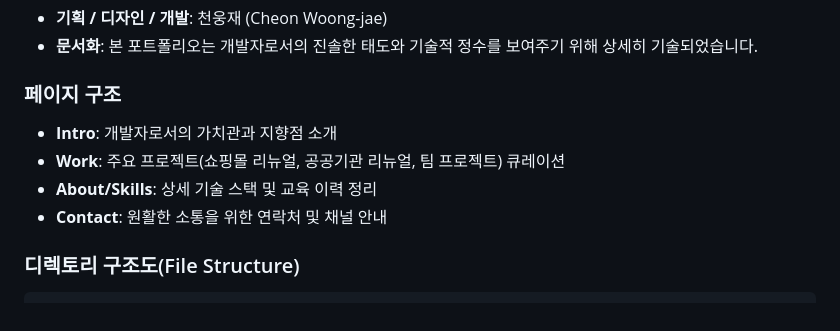
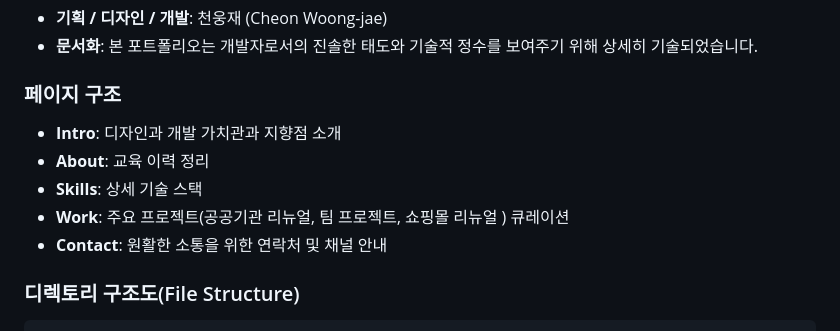
Before and after one commit to mynameisc1206/Cheon-portfolio-site, a Markdown page: README.md, the part around the change. Rendered like a GitHub page.

Commit message:
Revise README structure and section descriptions

```diff
--- a/README.md
+++ b/README.md
@@ -26,9 +26,10 @@
 
 ### 페이지 구조
 
-- **Intro**: 개발자로서의 가치관과 지향점 소개
-- **Work**: 주요 프로젝트(쇼핑몰 리뉴얼, 공공기관 리뉴얼, 팀 프로젝트) 큐레이션
-- **About/Skills**: 상세 기술 스택 및 교육 이력 정리
+- **Intro**: 디자인과 개발 가치관과 지향점 소개
+- **About**: 교육 이력 정리
+- **Skills**: 상세 기술 스택
+- **Work**: 주요 프로젝트(공공기관 리뉴얼, 팀 프로젝트, 쇼핑몰 리뉴얼 ) 큐레이션
 - **Contact**: 원활한 소통을 위한 연락처 및 채널 안내
 
 ### 디렉토리 구조도(File Structure)
```
